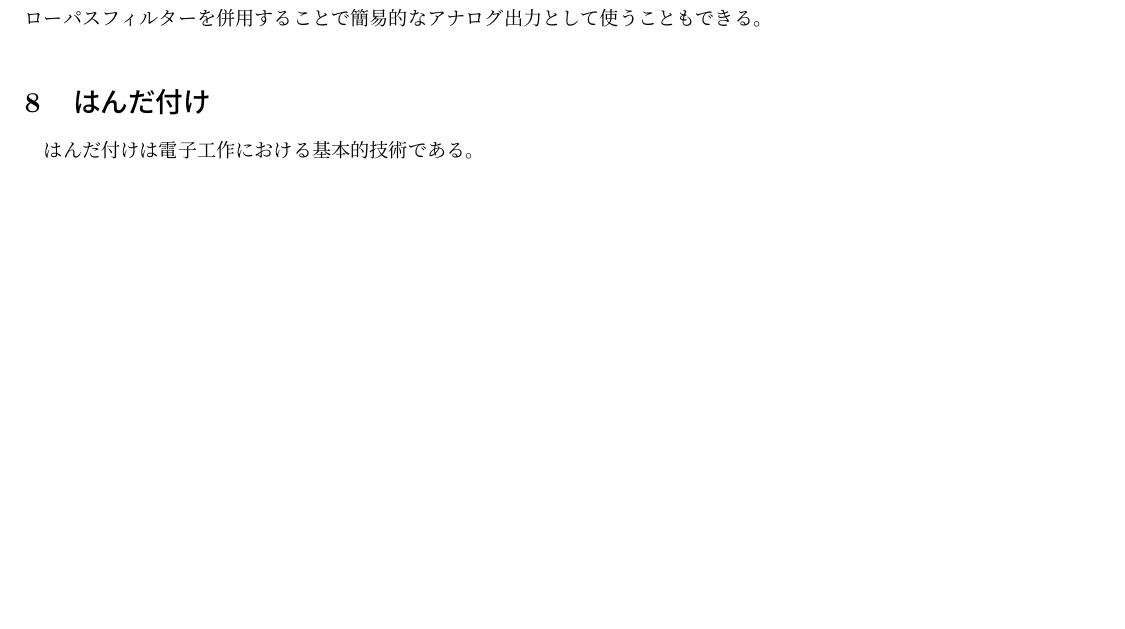
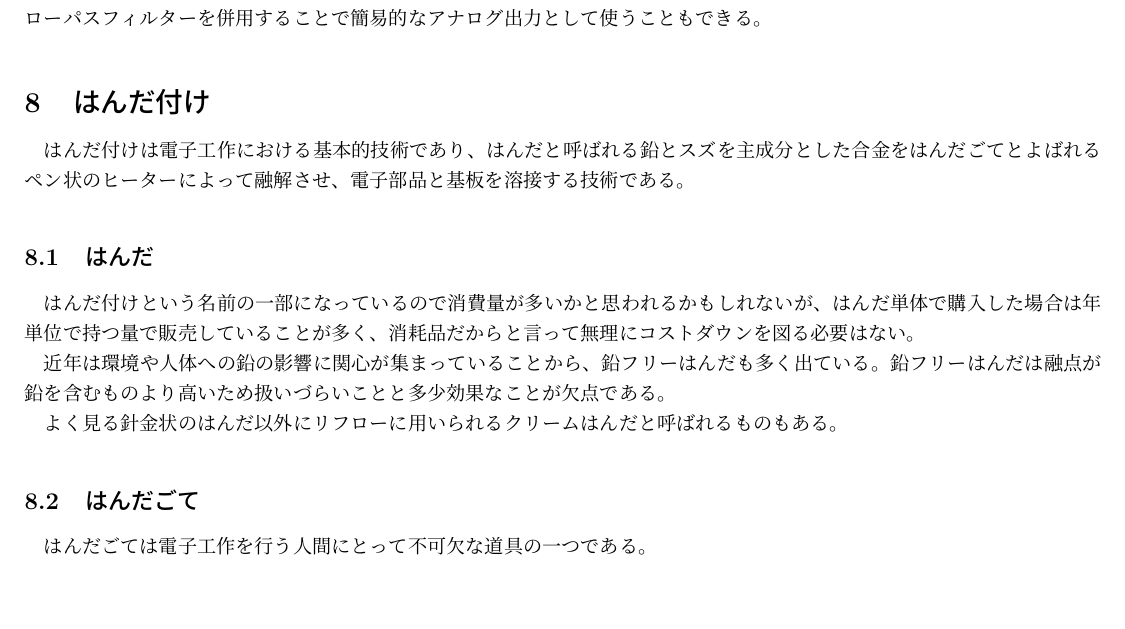
Before and after one commit to kikaiken/Manual4NewComer, a LaTeX document (Manual4NewComer.tex): part of page 11 of 11, cut so that both start at the same text. Compiled offline with upLaTeX and dvipdfmx.

Commit message:
はんだ書きかけ

```diff
--- a/Manual4NewComer.tex
+++ b/Manual4NewComer.tex
@@ -263,5 +263,13 @@ Joint Test Action Groupの略。本来は半導体チップの検査用の規格
 \subsection{PWM}
 Pulse Width Modulationの略。端的に言えば、デジタル信号のオンオフを高速でスイッチングする機能である。ホビーサーボやモータードライバでは指示値を伝達するための通信手段として用いる。LEDなどの輝度を調整するために使うこともある。ローパスフィルターを併用することで簡易的なアナログ出力として使うこともできる。
 \section{はんだ付け}
-はんだ付けは電子工作における基本的技術である。
+はんだ付けは電子工作における基本的技術であり、はんだと呼ばれる鉛とスズを主成分とした合金をはんだごてとよばれるペン状のヒーターによって融解させ、電子部品と基板を溶接する技術である。
+\subsection{はんだ}
+はんだ付けという名前の一部になっているので消費量が多いかと思われるかもしれないが、はんだ単体で購入した場合は年単位で持つ量で販売していることが多く、消耗品だからと言って無理にコストダウンを図る必要はない。
+
+近年は環境や人体への鉛の影響に関心が集まっていることから、鉛フリーはんだも多く出ている。鉛フリーはんだは融点が鉛を含むものより高いため扱いづらいことと多少効果なことが欠点である。
+
+よく見る針金状のはんだ以外にリフローに用いられるクリームはんだと呼ばれるものもある。
+\subsection{はんだごて}
+はんだごては電子工作を行う人間にとって不可欠な道具の一つである。
 \end{document}
```
Also changed, not shown: Manual4NewComer.pdf, 4 other files.
